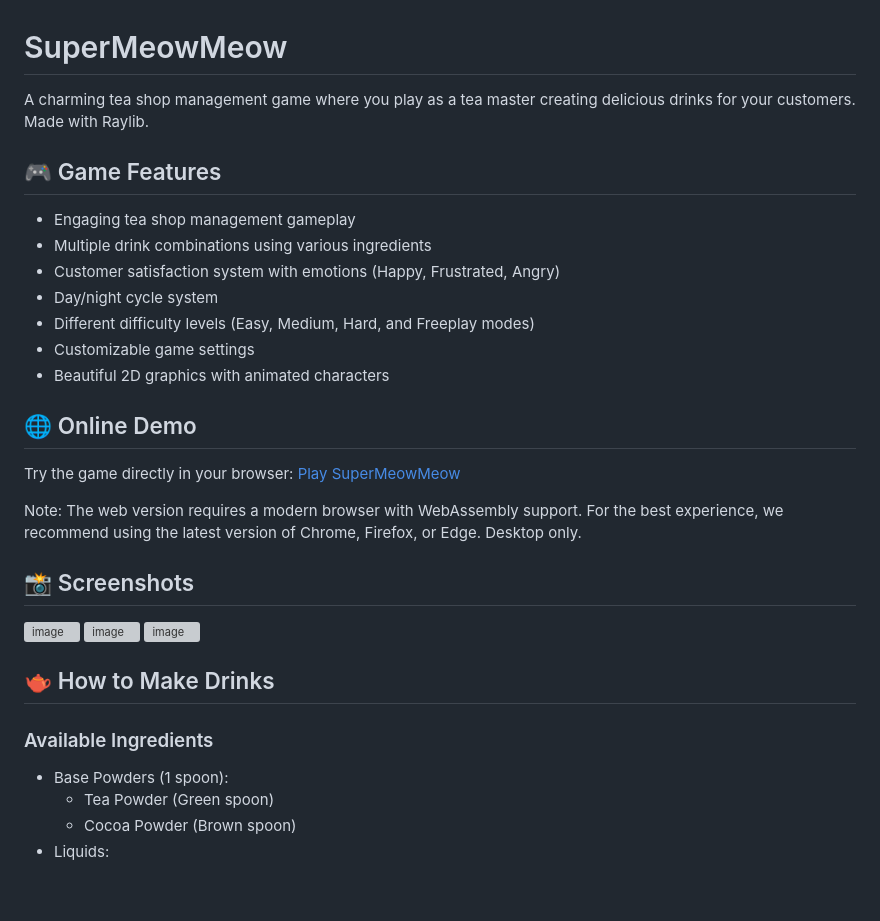
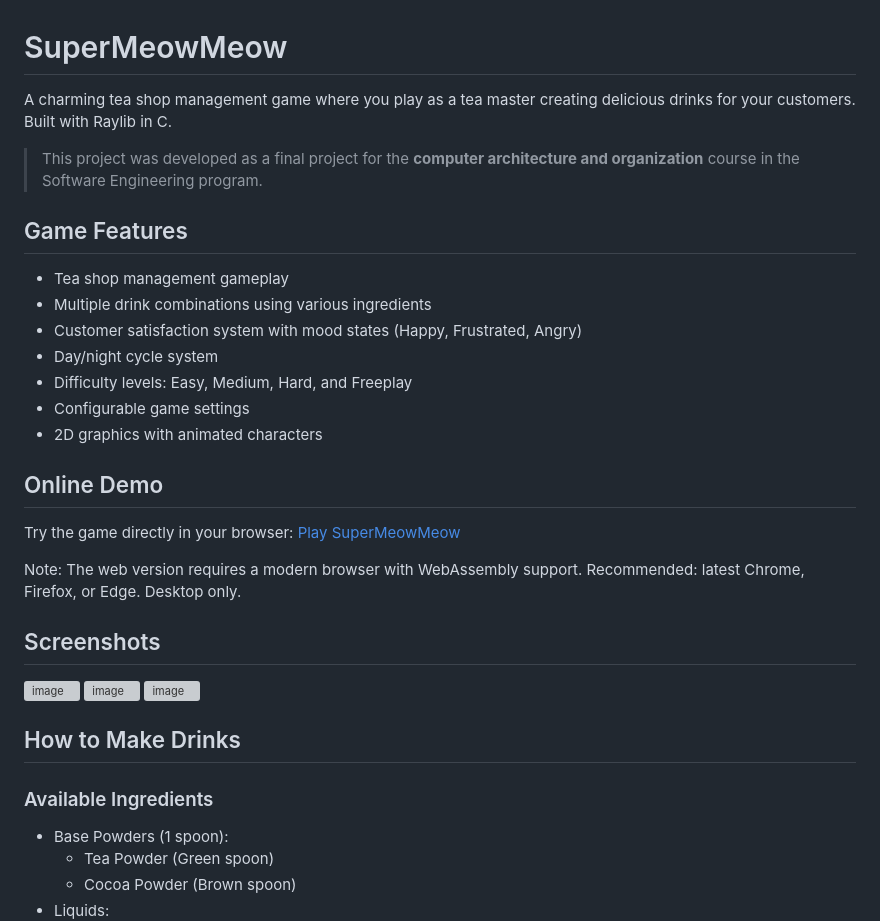
Before and after one commit to zenithdreamer/supermeowmeow, a Markdown page: README.md, the part around one of its changes. Rendered like a GitHub page; blank space fills up the shorter version; grey boxes are pictures that could not be loaded.

```diff
--- a/README.md
+++ b/README.md
@@ -1,32 +1,35 @@
 # SuperMeowMeow
 
-A charming tea shop management game where you play as a tea master creating delicious drinks for your customers. Made with Raylib.
+A charming tea shop management game where you play as a tea master creating delicious drinks for your customers. Built with Raylib in C.
 
-## 🎮 Game Features
+> This project was developed as a final project for the **computer architecture and organization** course in the Software Engineering program.
 
-- Engaging tea shop management gameplay
+## Game Features
+
+- Tea shop management gameplay
 - Multiple drink combinations using various ingredients
-- Customer satisfaction system with emotions (Happy, Frustrated, Angry)
+- Customer satisfaction system with mood states (Happy, Frustrated, Angry)
 - Day/night cycle system
-- Different difficulty levels (Easy, Medium, Hard, and Freeplay modes)
-- Customizable game settings
-- Beautiful 2D graphics with animated characters
+- Difficulty levels: Easy, Medium, Hard, and Freeplay
+- Configurable game settings
+- 2D graphics with animated characters
 
-## 🌐 Online Demo
+## Online Demo
 
 Try the game directly in your browser: [Play SuperMeowMeow](https://zenithdreamer.github.io/SuperMeowMeow/)
 
-Note: The web version requires a modern browser with WebAssembly support. For the best experience, we recommend using the latest version of Chrome, Firefox, or Edge. Desktop only.
+Note: The web version requires a modern browser with WebAssembly support. Recommended: latest Chrome, Firefox, or Edge. Desktop only.
 
-## 📸 Screenshots
+## Screenshots
 
 ![image](https://github.com/user-attachments/assets/ccddea10-1436-47bd-a387-336ecac4b010)
 ![image](https://github.com/user-attachments/assets/904617b7-b67d-4cab-8469-1b7ab59a2bcd)
 ![image](https://github.com/user-attachments/assets/ede20707-8026-438c-a40b-a1e8fa087fac)
 
-## 🫖 How to Make Drinks
+## How to Make Drinks
 
 ### Available Ingredients
+
 - Base Powders (1 spoon):
   - Tea Powder (Green spoon)
   - Cocoa Powder (Brown spoon)
```
Also changed, not shown: other parts of README.md (+34 -31 lines).
